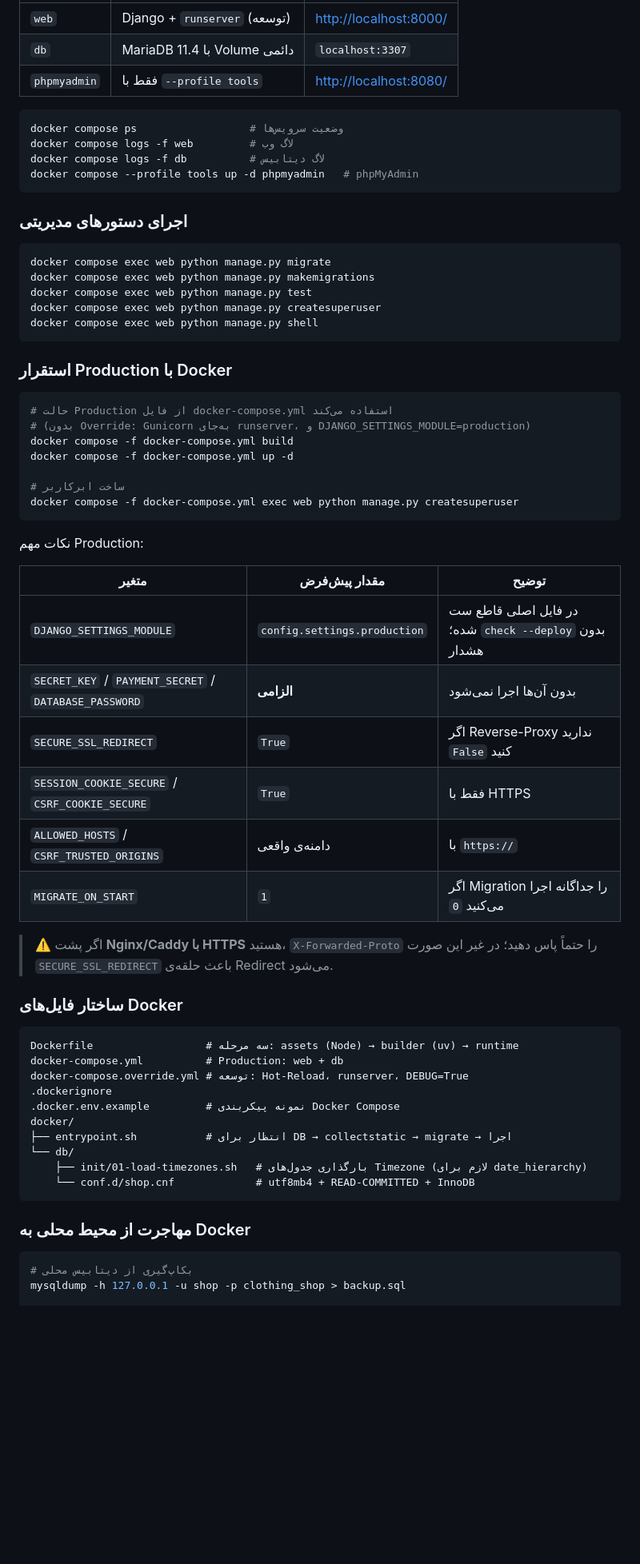
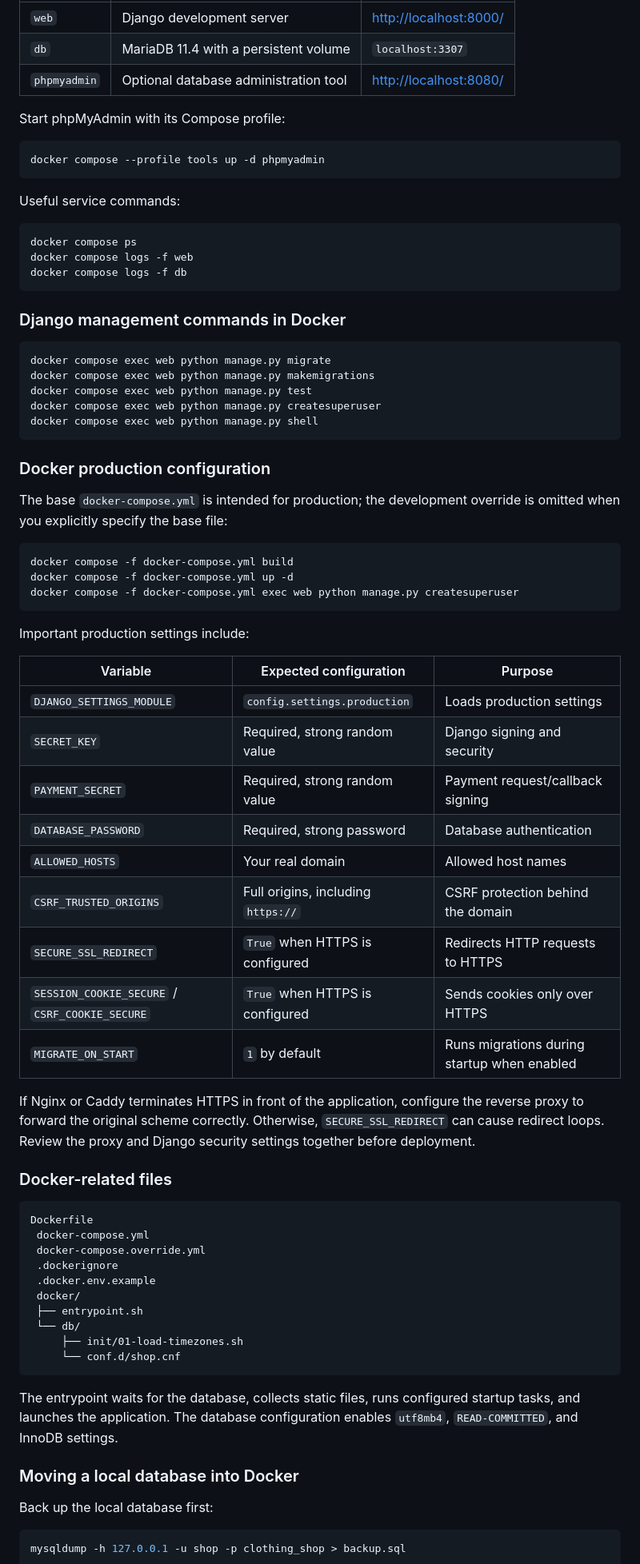
Before and after one commit to EhsanOrg009/Online-Clothing-Store, a Markdown page: README.md, the part around one of its changes. Shown at 80% size. Rendered like a GitHub page; blank space fills up the shorter version.

Commit message:
docs(readme): improve installation instructions

````diff
--- a/README.md
+++ b/README.md
@@ -181,16 +218,23 @@ docker compose exec web python manage.py seed_demo_data
 | --- | --- | --- |
-| `web` | Django + `runserver` (توسعه) | <http://localhost:8000/> |
-| `db` | MariaDB 11.4 با Volume دائمی | `localhost:3307` |
-| `phpmyadmin` | فقط با `--profile tools` | <http://localhost:8080/> |
+| `web` | Django development server | <http://localhost:8000/> |
+| `db` | MariaDB 11.4 with a persistent volume | `localhost:3307` |
+| `phpmyadmin` | Optional database administration tool | <http://localhost:8080/> |
+
+Start phpMyAdmin with its Compose profile:
 
 ```bash
-docker compose ps                  # وضعیت سرویس‌ها
-docker compose logs -f web         # لاگ وب
-docker compose logs -f db          # لاگ دیتابیس
-docker compose --profile tools up -d phpmyadmin   # phpMyAdmin
+docker compose --profile tools up -d phpmyadmin
 ```
 
-### اجرای دستورهای مدیریتی
+Useful service commands:
+
+```bash
+docker compose ps
+docker compose logs -f web
+docker compose logs -f db
+```
+
+### Django management commands in Docker
 
 ```bash
 docker compose exec web python manage.py migrate
@@ -200,49 +244,52 @@ docker compose exec web python manage.py createsuperuser
 docker compose exec web python manage.py shell
 ```
 
-### استقرار Production با Docker
+### Docker production configuration
+
+The base `docker-compose.yml` is intended for production; the development override is omitted when you explicitly specify the base file:
 
 ```bash
-# حالت Production از فایل docker-compose.yml استفاده می‌کند
-# (بدون Override: Gunicorn به‌جای runserver، و DJANGO_SETTINGS_MODULE=production)
 docker compose -f docker-compose.yml build
 docker compose -f docker-compose.yml up -d
-
-# ساخت ابرکاربر
 docker compose -f docker-compose.yml exec web python manage.py createsuperuser
 ```
 
-نکات مهم Production:
+Important production settings include:
 
-| متغیر | مقدار پیش‌فرض | توضیح |
+| Variable | Expected configuration | Purpose |
 | --- | --- | --- |
-| `DJANGO_SETTINGS_MODULE` | `config.settings.production` | در فایل اصلی قاطع ست شده؛ `check --deploy` بدون هشدار |
-| `SECRET_KEY` / `PAYMENT_SECRET` / `DATABASE_PASSWORD` | **الزامی** | بدون آن‌ها اجرا نمی‌شود |
-| `SECURE_SSL_REDIRECT` | `True` | اگر Reverse-Proxy ندارید `False` کنید |
-| `SESSION_COOKIE_SECURE` / `CSRF_COOKIE_SECURE` | `True` | فقط با HTTPS |
-| `ALLOWED_HOSTS` / `CSRF_TRUSTED_ORIGINS` | دامنه‌ی واقعی | با `https://` |
-| `MIGRATE_ON_START` | `1` | اگر Migration را جداگانه اجرا می‌کنید `0` |
+| `DJANGO_SETTINGS_MODULE` | `config.settings.production` | Loads production settings |
+| `SECRET_KEY` | Required, strong random value | Django signing and security |
+| `PAYMENT_SECRET` | Required, strong random value | Payment request/callback signing |
+| `DATABASE_PASSWORD` | Required, strong password | Database authentication |
+| `ALLOWED_HOSTS` | Your real domain | Allowed host names |
+| `CSRF_TRUSTED_ORIGINS` | Full origins, including `https://` | CSRF protection behind the domain |
+| `SECURE_SSL_REDIRECT` | `True` when HTTPS is configured | Redirects HTTP requests to HTTPS |
+| `SESSION_COOKIE_SECURE` / `CSRF_COOKIE_SECURE` | `True` when HTTPS is configured | Sends cookies only over HTTPS |
+| `MIGRATE_ON_START` | `1` by default | Runs migrations during startup when enabled |
 
-> ⚠️ اگر پشت **Nginx/Caddy با HTTPS** هستید، `X-Forwarded-Proto` را حتماً پاس دهید؛
-> در غیر این صورت `SECURE_SSL_REDIRECT` باعث حلقه‌ی Redirect می‌شود.
+If Nginx or Caddy terminates HTTPS in front of the application, configure the reverse proxy to forward the original scheme correctly. Otherwise, `SECURE_SSL_REDIRECT` can cause redirect loops. Review the proxy and Django security settings together before deployment.
 
-### ساختار فایل‌های Docker
+### Docker-related files
 
-```
-Dockerfile                  # سه مرحله: assets (Node) → builder (uv) → runtime
-docker-compose.yml          # Production: web + db
-docker-compose.override.yml # توسعه: Hot-Reload، runserver، DEBUG=True
-.dockerignore
-.docker.env.example         # نمونه پیکربندی Docker Compose
-docker/
-├── entrypoint.sh           # انتظار برای DB → collectstatic → migrate → اجرا
-└── db/
-    ├── init/01-load-timezones.sh   # بارگذاری جدول‌های Timezone (لازم برای date_hierarchy)
-    └── conf.d/shop.cnf             # utf8mb4 + READ-COMMITTED + InnoDB
+```text
+Dockerfile
+ docker-compose.yml
+ docker-compose.override.yml
+ .dockerignore
+ .docker.env.example
+ docker/
+ ├── entrypoint.sh
+ └── db/
+     ├── init/01-load-timezones.sh
+     └── conf.d/shop.cnf
 ```
 
-### مهاجرت از محیط محلی به Docker
+The entrypoint waits for the database, collects static files, runs configured startup tasks, and launches the application. The database configuration enables `utf8mb4`, `READ-COMMITTED`, and InnoDB settings.
+
+### Moving a local database into Docker
+
+Back up the local database first:
 
 ```bash
-# بکاپ‌گیری از دیتابیس محلی
 mysqldump -h 127.0.0.1 -u shop -p clothing_shop > backup.sql
````
Also changed, not shown: other parts of README.md (+339 -305 lines).
